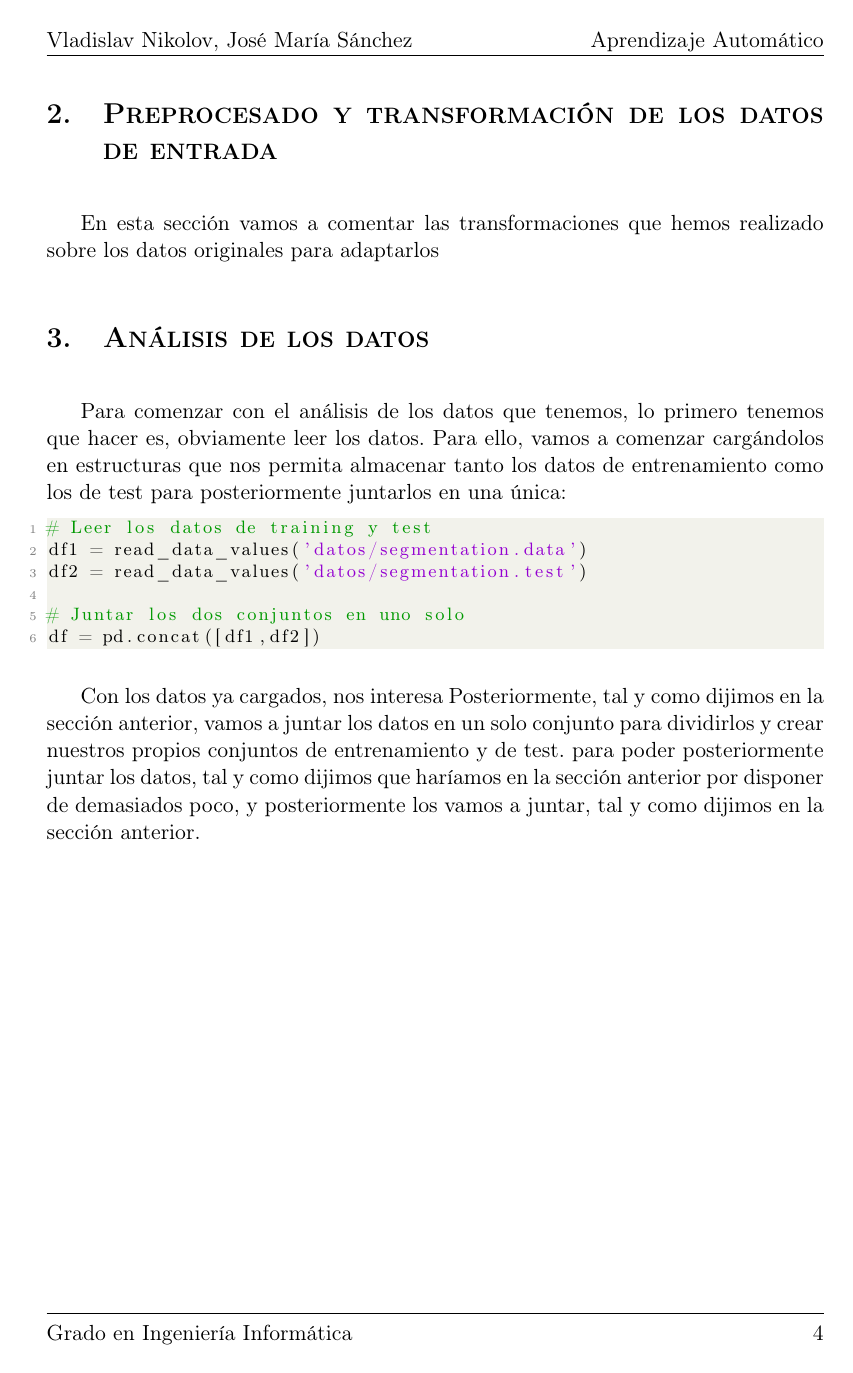
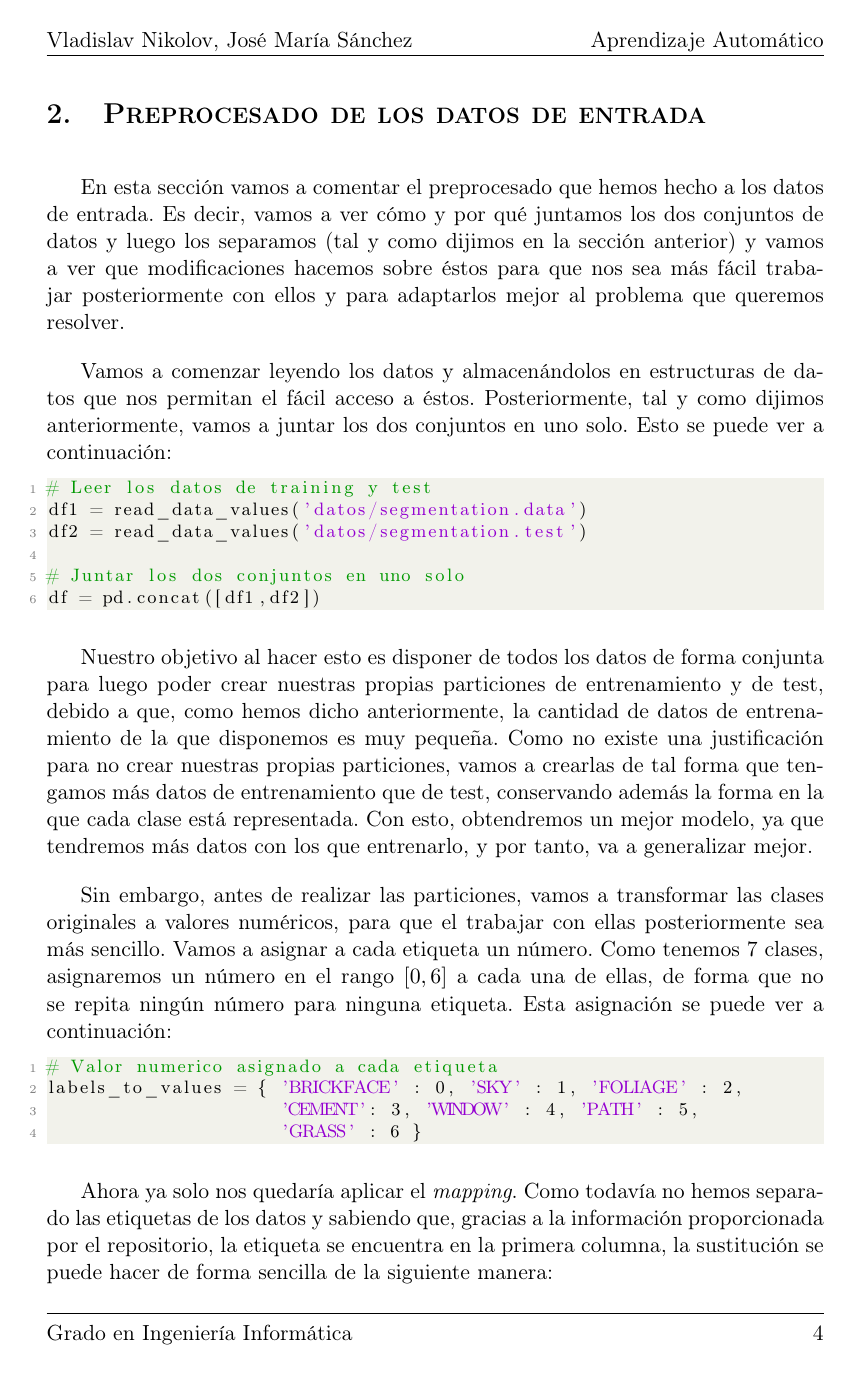
Before and after one commit to Vol0kin/aa-proyecto, a LaTeX document (doc/memoria.tex): page 5 of 10 before the commit and page 5 of 12 after it. Compiled offline with pdfLaTeX.

Commit message:
Finished data preprocessing section.

```diff
--- a/doc/memoria.tex
+++ b/doc/memoria.tex
@@ -170,15 +170,14 @@ continuación.
 
 \newpage
 
-\section{\textsc{Preprocesado y transformación de los datos de entrada}}
+\section{\textsc{Preprocesado de los datos de entrada}}
 
-En esta sección vamos a comentar las transformaciones que hemos realizado sobre los datos originales para adaptarlos
+En esta sección vamos a comentar el preprocesado que hemos hecho a los datos de entrada. Es decir, vamos a ver cómo y por qué juntamos
+los dos conjuntos de datos y luego los separamos (tal y como dijimos en la sección anterior) y vamos a ver que modificaciones hacemos
+sobre éstos para que nos sea más fácil trabajar posteriormente con ellos y para adaptarlos mejor al problema que queremos resolver.
 
-\section{\textsc{Análisis de los datos}}
-
-Para comenzar con el análisis de los datos que tenemos, lo primero tenemos que hacer es, obviamente leer los datos. Para
-ello, vamos a comenzar cargándolos en estructuras que nos permita almacenar tanto los datos de entrenamiento como los de
-test para posteriormente juntarlos en una única:
+Vamos a comenzar leyendo los datos y almacenándolos en estructuras de datos que nos permitan el fácil acceso a éstos. Posteriormente,
+tal y como dijimos anteriormente, vamos a juntar los dos conjuntos en uno solo. Esto se puede ver a continuación:
 
 \begin{lstlisting}
 # Leer los datos de training y test
@@ -188,3 +187,25 @@ df2 = read_data_values('datos/segmentation.test')
 # Juntar los dos conjuntos en uno solo
 df = pd.concat([df1,df2])
 \end{lstlisting}
+
+Nuestro objetivo al hacer esto es disponer de todos los datos de forma conjunta para luego poder crear nuestras propias particiones de
+entrenamiento y de test, debido a que, como hemos dicho anteriormente, la cantidad de datos de entrenamiento de la que disponemos es
+muy pequeña. Como no existe una justificación para no crear nuestras propias particiones, vamos a crearlas de tal forma que tengamos más
+datos de entrenamiento que de test, conservando además la forma en la que cada clase está representada. Con esto, obtendremos un
+mejor modelo, ya que tendremos más datos con los que entrenarlo, y por tanto, va a generalizar mejor.
+
+Sin embargo, antes de realizar las particiones, vamos a transformar las clases originales a valores numéricos, para que el trabajar
+con ellas posteriormente sea más sencillo. Vamos a asignar a cada etiqueta un número. Como tenemos 7 clases, asignaremos un número
+en el rango $[0, 6]$ a cada una de ellas, de forma que no se repita ningún número para ninguna etiqueta. Esta asignación se puede ver a
+continuación:
+
+\begin{lstlisting}
+# Valor numerico asignado a cada etiqueta
+labels_to_values = { 'BRICKFACE' : 0, 'SKY' : 1, 'FOLIAGE' : 2,
+                     'CEMENT': 3, 'WINDOW' : 4, 'PATH' : 5,
+                     'GRASS' : 6 }
+\end{lstlisting}
+
+Ahora ya solo nos quedaría aplicar el \textit{mapping}. Como todavía no hemos separado las etiquetas de los datos y sabiendo que, gracias
+a la información proporcionada por el repositorio, la etiqueta se encuentra en la primera columna, la sustitución se puede hacer de forma
+sencilla de la siguiente manera:
```
Also changed, not shown: doc/memoria.tex (47 more changed lines).
